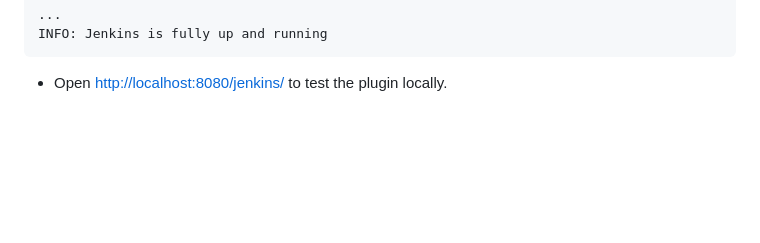
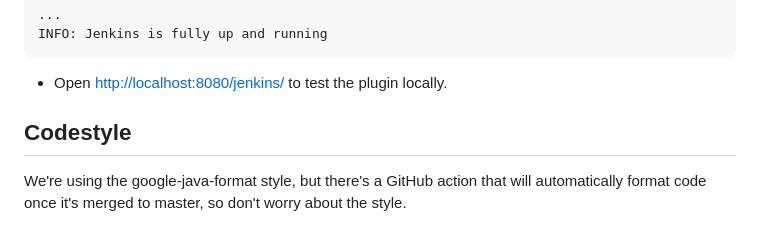
Before and after one commit to jenkinsci/theme-manager-plugin, a Markdown page: .github/CONTRIBUTING.md, the part around the change. Drawn GitHub-style; blank space fills up the shorter version.

````diff
--- a/.github/CONTRIBUTING.md
+++ b/.github/CONTRIBUTING.md
@@ -71,3 +71,9 @@ INFO: Jenkins is fully up and running
 ```
 
 - Open <http://localhost:8080/jenkins/> to test the plugin locally.
+
+## Codestyle
+
+We're using the google-java-format style, but there's a GitHub action
+that will automatically format code once it's merged to master,
+so don't worry about the style.
````
Also changed, not shown: README.md (+42 -11 lines), docs/developer-guide.md (added, +39 -0 lines), docs/images/global-theme-manager.png (added), docs/images/user-theme-manager.png (added).
